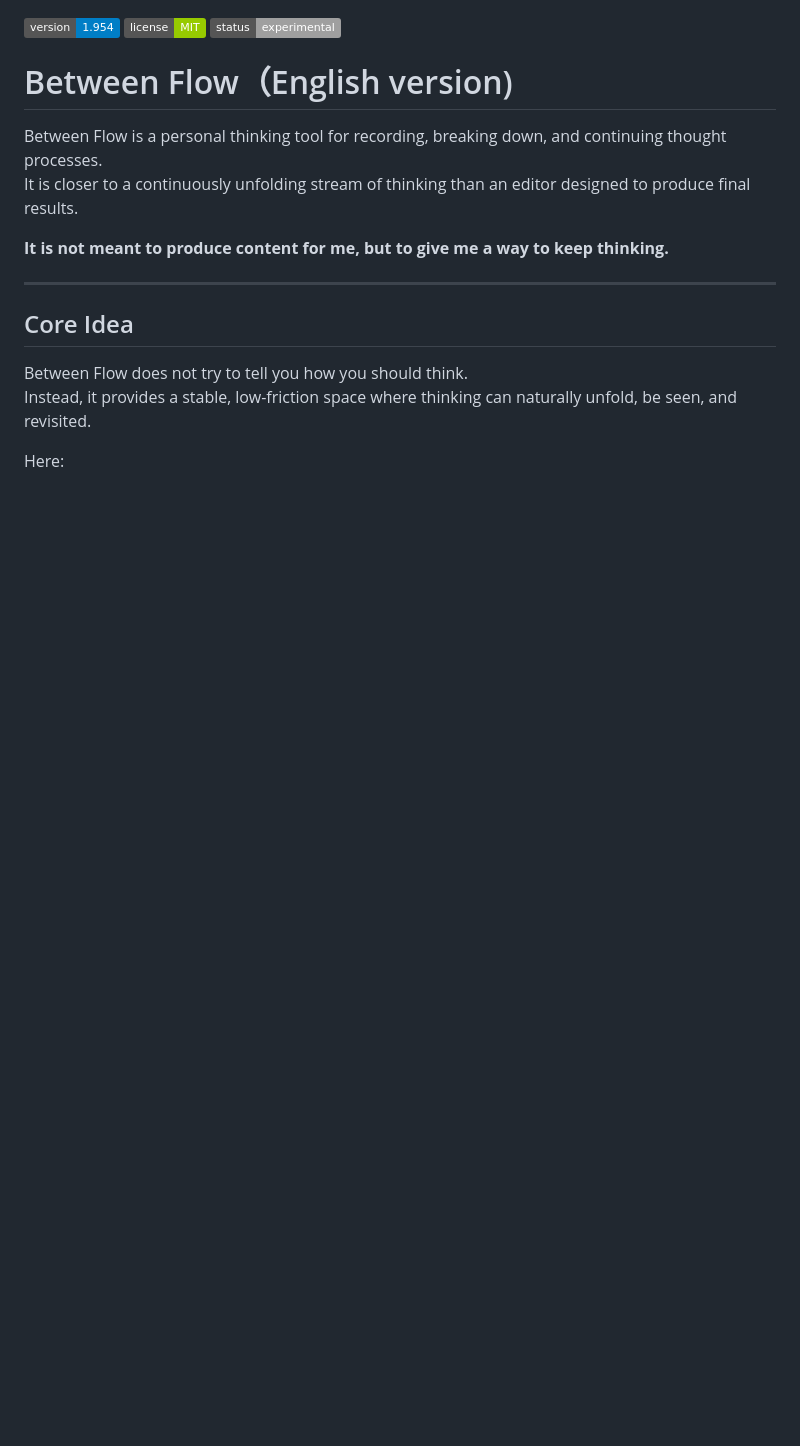
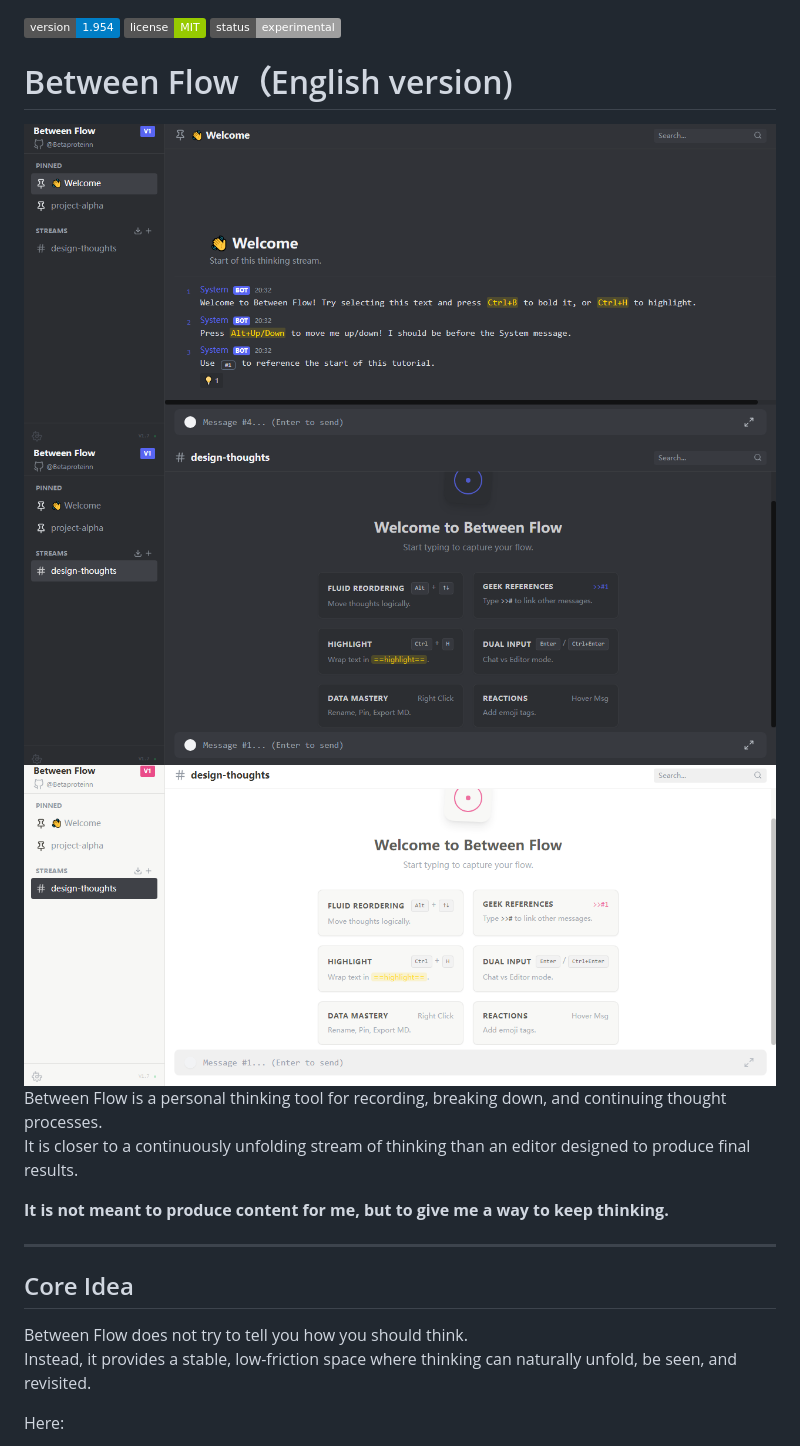
Before and after one commit to Betaproteinn/Between-Flow, a Markdown page: README.md, the part around the change. Drawn GitHub-style; badges without logos; blank space fills up the shorter version.

```diff
--- a/README.md
+++ b/README.md
@@ -2,7 +2,14 @@
 ![License](https://img.shields.io/badge/license-MIT-green)
 ![Status](https://img.shields.io/badge/status-experimental-lightgrey)
 
+
+
+
 # Between Flow（English version)
+
+<img src="screenshots/main.png" width="800" />
+<img src="screenshots/main2.png" width="800" />
+<img src="screenshots/main3.png" width="800" />
 
 Between Flow is a personal thinking tool for recording, breaking down, and continuing thought processes.
 It is closer to a continuously unfolding stream of thinking than an editor designed to produce final results.
```
